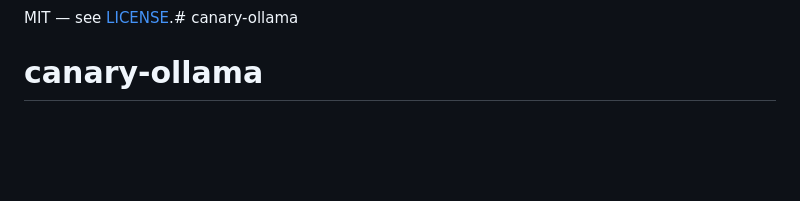
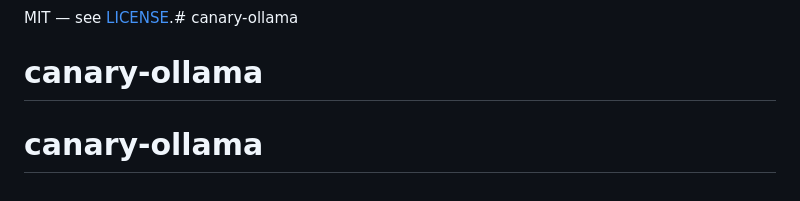
Before and after one commit to room101-dev/canary-ollama, a Markdown page: README.md, the part around the change. Drawn GitHub-style; blank space fills up the shorter version.

```diff
--- a/README.md
+++ b/README.md
@@ -137,3 +137,4 @@ summary: scanned=1 canary_errors=0 blobs_missing=0
 
 MIT — see [LICENSE](LICENSE).# canary-ollama
 # canary-ollama
+# canary-ollama
```
